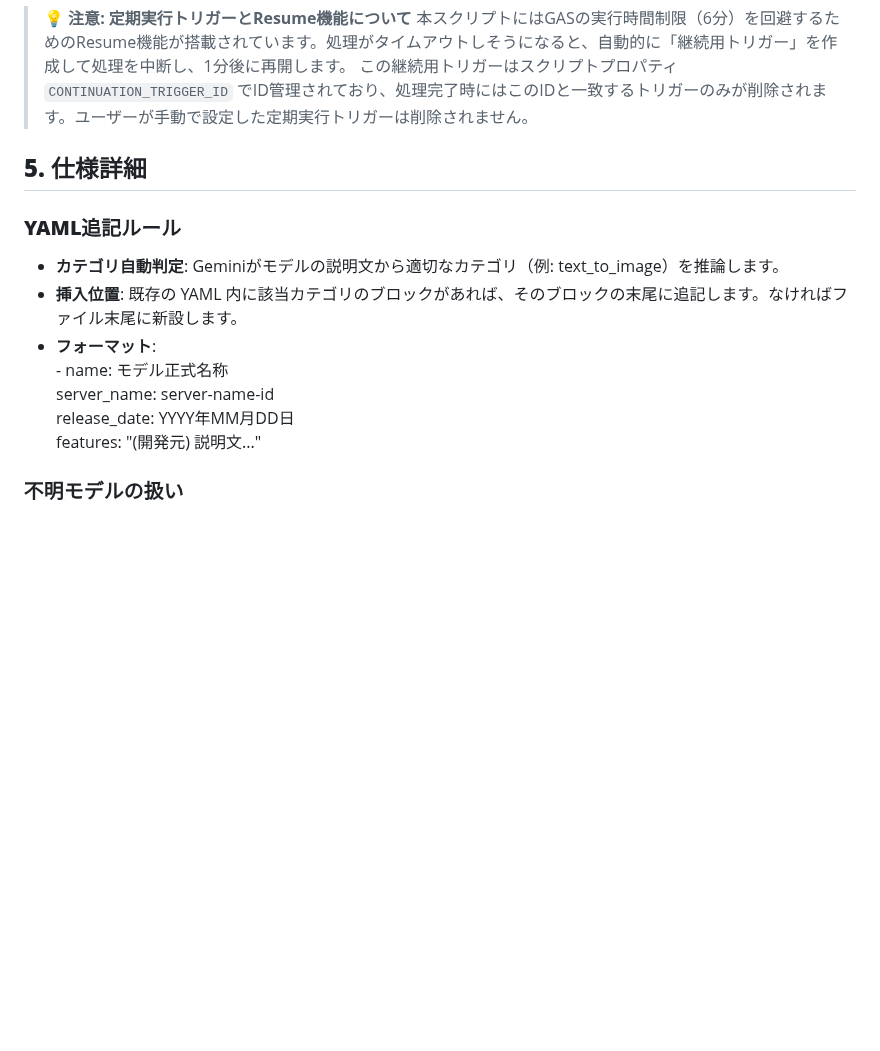
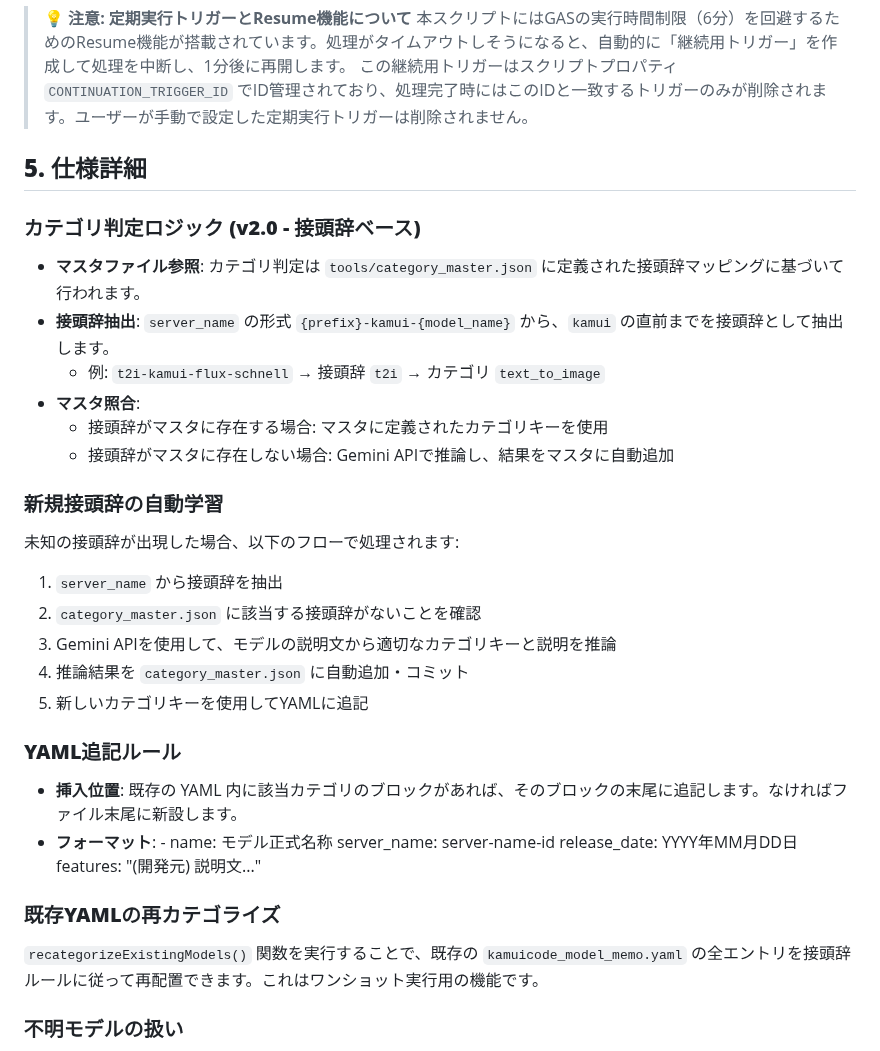
Before and after one commit to Yumeno/kamuicode-config-manager, a Markdown page: tools/README.md, the part around one of its changes. GitHub-like rendering; blank space fills up the shorter version.

```diff
--- a/tools/README.md
+++ b/tools/README.md
@@ -108,15 +108,37 @@ GASエディタの「プロジェクトの設定 (歯車アイコン)」 \> 「
 
 ## **5\. 仕様詳細**
 
+### **カテゴリ判定ロジック (v2.0 - 接頭辞ベース)**
+
+* **マスタファイル参照**: カテゴリ判定は `tools/category_master.json` に定義された接頭辞マッピングに基づいて行われます。
+* **接頭辞抽出**: `server_name` の形式 `{prefix}-kamui-{model_name}` から、`kamui` の直前までを接頭辞として抽出します。
+  * 例: `t2i-kamui-flux-schnell` → 接頭辞 `t2i` → カテゴリ `text_to_image`
+* **マスタ照合**:
+  * 接頭辞がマスタに存在する場合: マスタに定義されたカテゴリキーを使用
+  * 接頭辞がマスタに存在しない場合: Gemini APIで推論し、結果をマスタに自動追加
+
+### **新規接頭辞の自動学習**
+
+未知の接頭辞が出現した場合、以下のフローで処理されます:
+
+1. `server_name` から接頭辞を抽出
+2. `category_master.json` に該当する接頭辞がないことを確認
+3. Gemini APIを使用して、モデルの説明文から適切なカテゴリキーと説明を推論
+4. 推論結果を `category_master.json` に自動追加・コミット
+5. 新しいカテゴリキーを使用してYAMLに追記
+
 ### **YAML追記ルール**
 
-* **カテゴリ自動判定**: Geminiがモデルの説明文から適切なカテゴリ（例: text\_to\_image）を推論します。
 * **挿入位置**: 既存の YAML 内に該当カテゴリのブロックがあれば、そのブロックの末尾に追記します。なければファイル末尾に新設します。
 * **フォーマット**:
       \- name: モデル正式名称
         server\_name: server-name-id
         release\_date: YYYY年MM月DD日
         features: "(開発元) 説明文..."
+
+### **既存YAMLの再カテゴライズ**
+
+`recategorizeExistingModels()` 関数を実行することで、既存の `kamuicode_model_memo.yaml` の全エントリを接頭辞ルールに従って再配置できます。これはワンショット実行用の機能です。
 
 ### **不明モデルの扱い**
 
```
Also changed, not shown: other parts of tools/README.md (+34 -0 lines).
